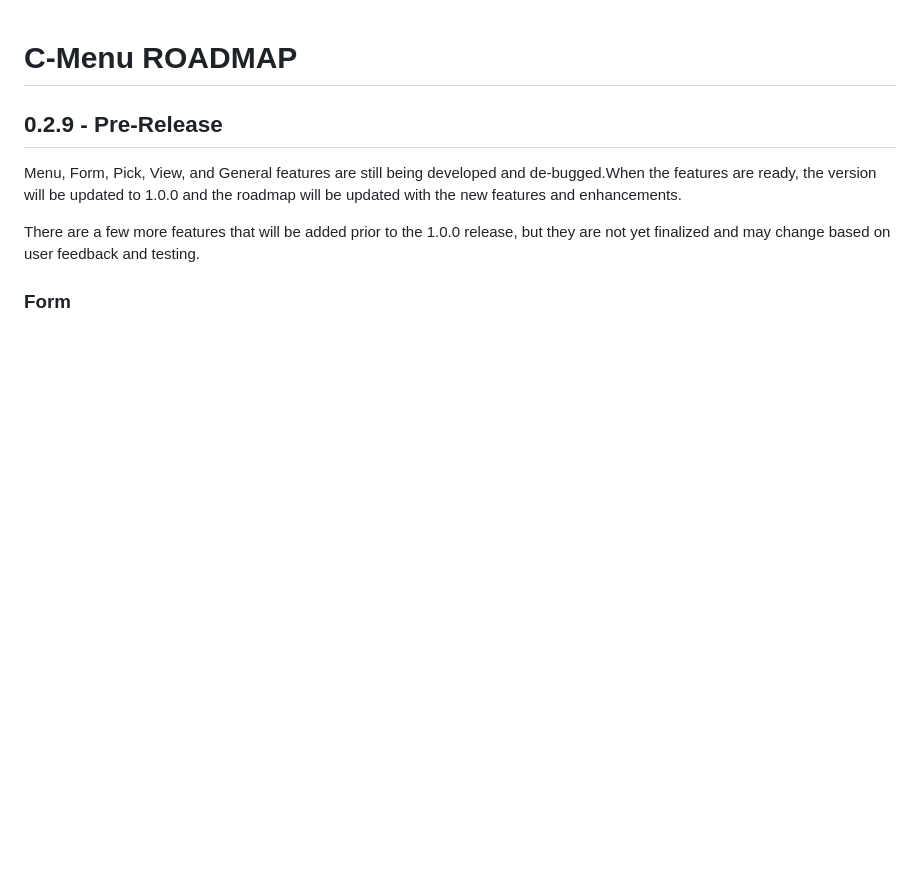
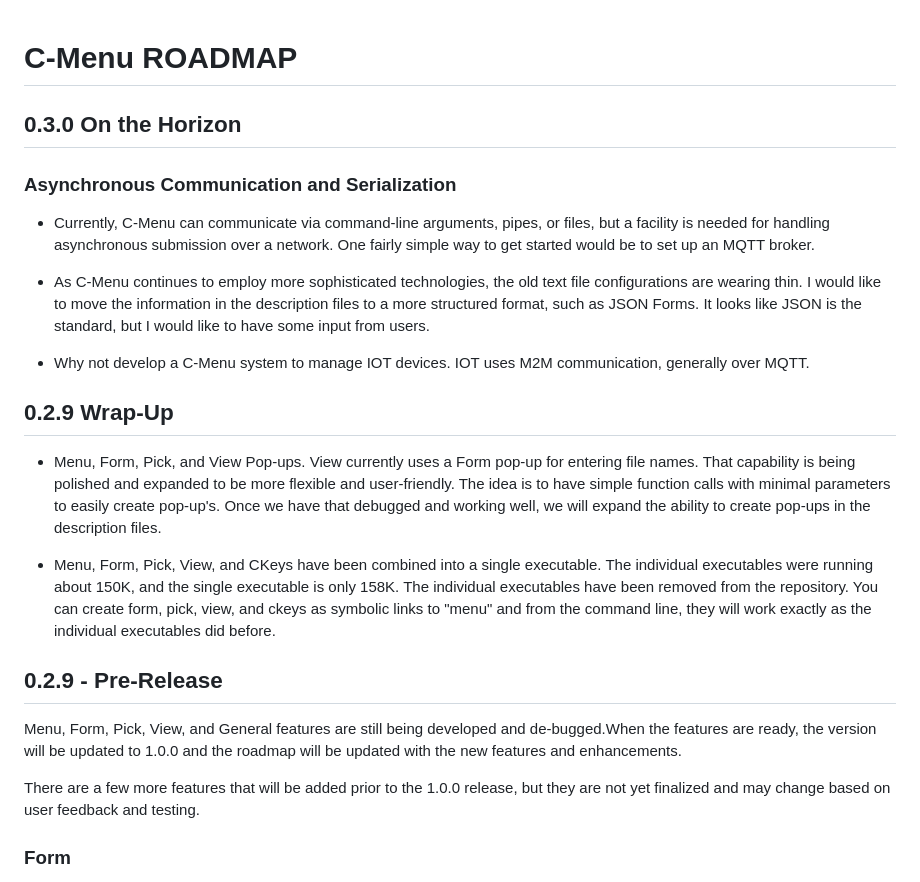
Before and after one commit to BillWaller/C-Menu, a Markdown page: docs/ROADMAP.md, the part around the change. Drawn GitHub-style; blank space fills up the shorter version.

```diff
--- a/docs/ROADMAP.md
+++ b/docs/ROADMAP.md
@@ -1,4 +1,20 @@
 # C-Menu ROADMAP
+
+## 0.3.0 On the Horizon
+
+### Asynchronous Communication and Serialization
+
+- Currently, C-Menu can communicate via command-line arguments, pipes, or files, but a facility is needed for handling asynchronous submission over a network. One fairly simple way to get started would be to set up an MQTT broker.
+
+- As C-Menu continues to employ more sophisticated technologies, the old text file configurations are wearing thin. I would like to move the information in the description files to a more structured format, such as JSON Forms. It looks like JSON is the standard, but I would like to have some input from users.
+
+- Why not develop a C-Menu system to manage IOT devices. IOT uses M2M communication, generally over MQTT.
+
+## 0.2.9 Wrap-Up
+
+- Menu, Form, Pick, and View Pop-ups. View currently uses a Form pop-up for entering file names. That capability is being polished and expanded to be more flexible and user-friendly. The idea is to have simple function calls with minimal parameters to easily create pop-up's. Once we have that debugged and working well, we will expand the ability to create pop-ups in the description files.
+
+- Menu, Form, Pick, View, and CKeys have been combined into a single executable. The individual executables were running about 150K, and the single executable is only 158K. The individual executables have been removed from the repository. You can create form, pick, view, and ckeys as symbolic links to "menu" and from the command line, they will work exactly as the individual executables did before.
 
 ## 0.2.9 - Pre-Release
 
```
Also changed, not shown: docs/CHANGELOG.md (+9 -1 lines).
